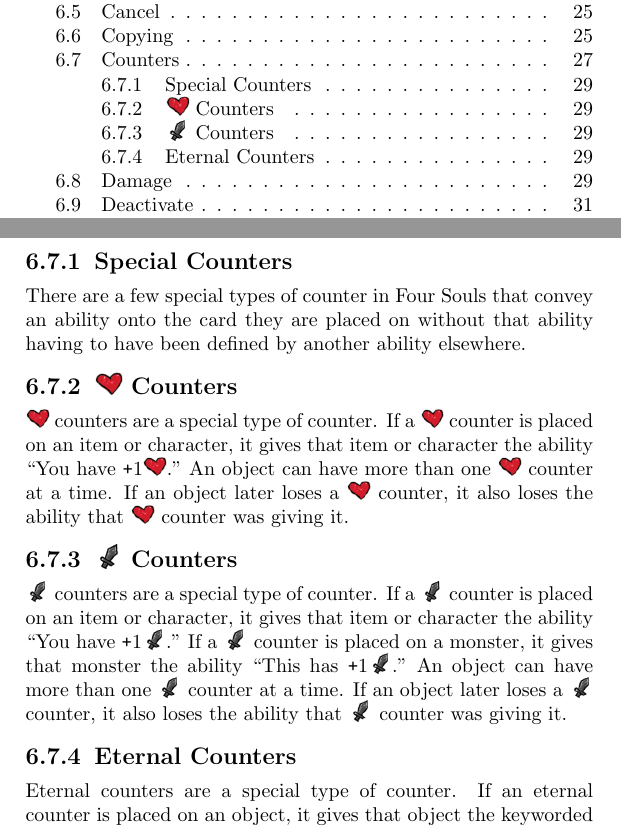
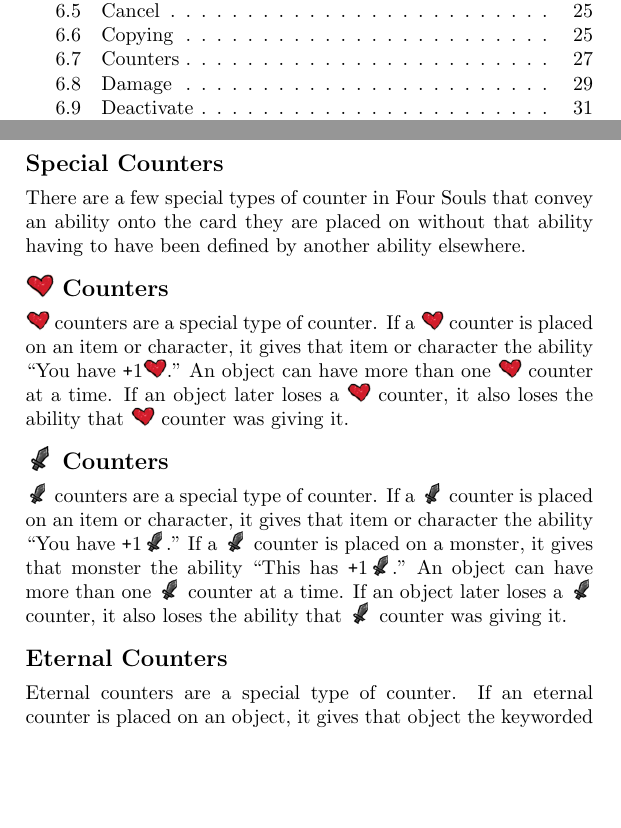
Before and after one commit to duckyb/four-souls-rules-booklet, a LaTeX book (main.tex): two parts of pages 3 and 29 of 70, joined at a grey line, cut so that both start at the same text, the shorter picture padded with empty space. Compiled offline with pdfLaTeX.

Commit message:
Remove numbers from Special Counters subsections

```diff
--- a/main.tex
+++ b/main.tex
@@ -485,13 +485,13 @@
     Counters put on a \textbf{player} are tied to that specific player, and will not be removed even if their \textbf{character} changes. Counters put on a player’s \textbf{character}, however, are tied specifically to the character, \textbf{not the player}, and would be removed if the character was to change.
 
     Any counters on an object are removed when it leaves play, unless otherwise specified. Remember, if a card becomes \textbf{covered in a slot}, it is considered to have left play.
-    \subsection{Special Counters}
+    \subsection*{Special Counters}
     There are a few special types of counter in Four Souls that convey an ability onto the card they are placed on without that ability having to have been defined by another ability elsewhere.
-    \subsection{\heart\ Counters}
+    \subsection*{\heart\ Counters}
     \heart\ counters are a special type of counter. If a \heart\ counter is placed on an item or character, it gives that item or character the ability “You have \plus1\heart.” An object can have more than one \heart\ counter at a time. If an object later loses a \heart\ counter, it also loses the ability that \heart\ counter was giving it.
-    \subsection{\sword\ Counters}
+    \subsection*{\sword\ Counters}
     \sword\ counters are a special type of counter. If a \sword\ counter is placed on an item or character, it gives that item or character the ability “You have \plus1\sword.” If a \sword\ counter is placed on a monster, it gives that monster the ability “This has \plus1\sword.” An object can have more than one \sword\ counter at a time. If an object later loses a \sword\ counter, it also loses the ability that \sword\ counter was giving it.
-    \subsection{Eternal Counters}
+    \subsection*{Eternal Counters}
     Eternal counters are a special type of counter. If an eternal counter is placed on an object, it gives that object the keyworded ability \textbf{Eternal}. If an object later loses an Eternal counter, it also loses the ability that Eternal counter was giving it.
     \section{Damage}
     Damage is a value applied to an object with an HP\heart\ stat. Damage causes an object to lose that much HP\heart. Damage is marked on an object when any damage on the stack resolves. For the sake of this section, a player is considered an object with HP\heart\ equal to what is on their character card.
```
